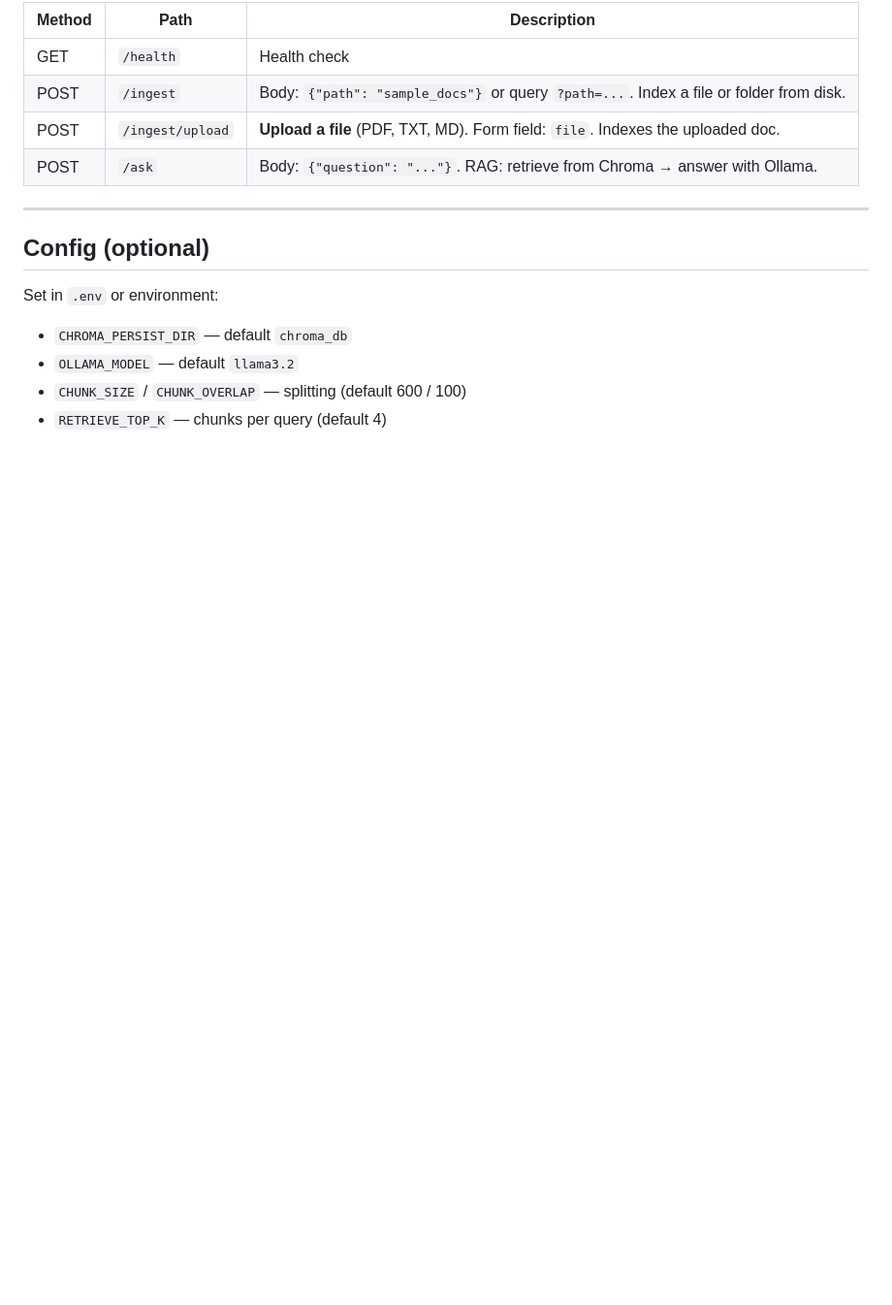
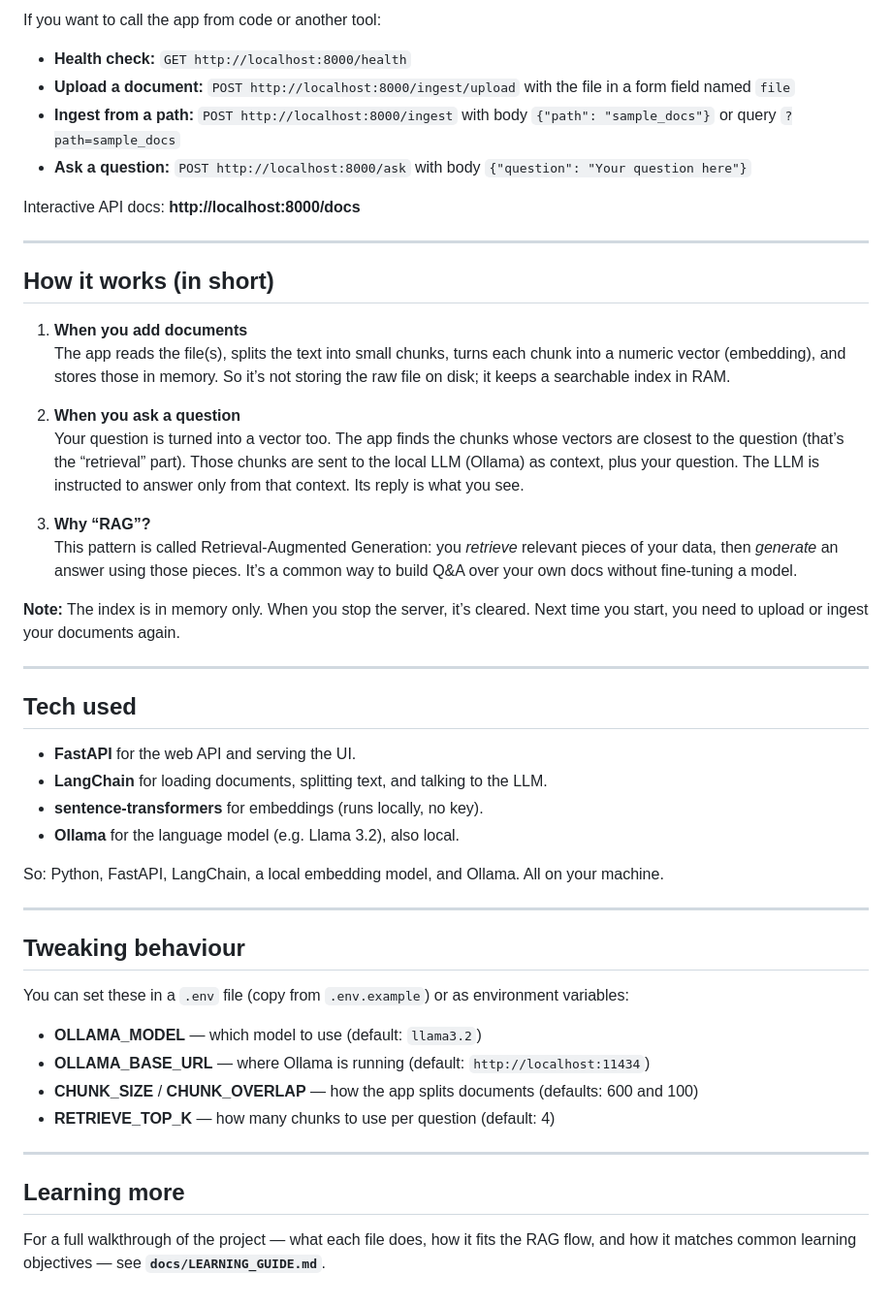
Before and after one commit to chandini-creator/RAG_Intern_POC, a Markdown page: README.md, the part around one of its changes. Shown at 97% size. GitHub-like rendering; blank space fills up the shorter version.

```diff
--- a/README.md
+++ b/README.md
@@ -84,18 +51,52 @@ GenAI/
 
-| Method | Path | Description |
-|--------|------|-------------|
-| GET | `/health` | Health check |
-| POST | `/ingest` | Body: `{"path": "sample_docs"}` or query `?path=...`. Index a file or folder from disk. |
-| POST | `/ingest/upload` | **Upload a file** (PDF, TXT, MD). Form field: `file`. Indexes the uploaded doc. |
-| POST | `/ask` | Body: `{"question": "..."}`. RAG: retrieve from Chroma → answer with Ollama. |
+If you want to call the app from code or another tool:
+
+- **Health check:** `GET http://localhost:8000/health`
+- **Upload a document:** `POST http://localhost:8000/ingest/upload` with the file in a form field named `file`
+- **Ingest from a path:** `POST http://localhost:8000/ingest` with body `{"path": "sample_docs"}` or query `?path=sample_docs`
+- **Ask a question:** `POST http://localhost:8000/ask` with body `{"question": "Your question here"}`
+
+Interactive API docs: **http://localhost:8000/docs**
 
 ---
 
-## Config (optional)
+## How it works (in short)
 
-Set in `.env` or environment:
+1. **When you add documents**
+   The app reads the file(s), splits the text into small chunks, turns each chunk into a numeric vector (embedding), and stores those in memory. So it’s not storing the raw file on disk; it keeps a searchable index in RAM.
 
-- `CHROMA_PERSIST_DIR` — default `chroma_db`
-- `OLLAMA_MODEL` — default `llama3.2`
-- `CHUNK_SIZE` / `CHUNK_OVERLAP` — splitting (default 600 / 100)
-- `RETRIEVE_TOP_K` — chunks per query (default 4)
+2. **When you ask a question**
+   Your question is turned into a vector too. The app finds the chunks whose vectors are closest to the question (that’s the “retrieval” part). Those chunks are sent to the local LLM (Ollama) as context, plus your question. The LLM is instructed to answer only from that context. Its reply is what you see.
+
+3. **Why “RAG”?**
+   This pattern is called Retrieval-Augmented Generation: you *retrieve* relevant pieces of your data, then *generate* an answer using those pieces. It’s a common way to build Q&A over your own docs without fine-tuning a model.
+
+**Note:** The index is in memory only. When you stop the server, it’s cleared. Next time you start, you need to upload or ingest your documents again.
+
+---
+
+## Tech used
+
+- **FastAPI** for the web API and serving the UI.
+- **LangChain** for loading documents, splitting text, and talking to the LLM.
+- **sentence-transformers** for embeddings (runs locally, no key).
+- **Ollama** for the language model (e.g. Llama 3.2), also local.
+
+So: Python, FastAPI, LangChain, a local embedding model, and Ollama. All on your machine.
+
+---
+
+## Tweaking behaviour
+
+You can set these in a `.env` file (copy from `.env.example`) or as environment variables:
+
+- **OLLAMA_MODEL** — which model to use (default: `llama3.2`)
+- **OLLAMA_BASE_URL** — where Ollama is running (default: `http://localhost:11434`)
+- **CHUNK_SIZE** / **CHUNK_OVERLAP** — how the app splits documents (defaults: 600 and 100)
+- **RETRIEVE_TOP_K** — how many chunks to use per question (default: 4)
+
+---
+
+## Learning more
+
+For a full walkthrough of the project — what each file does, how it fits the RAG flow, and how it matches common learning objectives — see **`docs/LEARNING_GUIDE.md`**.
```
Also changed, not shown: other parts of README.md (+33 -66 lines), docs/CURRICULUM_MAPPING.md (deleted, +0 -252 lines).
